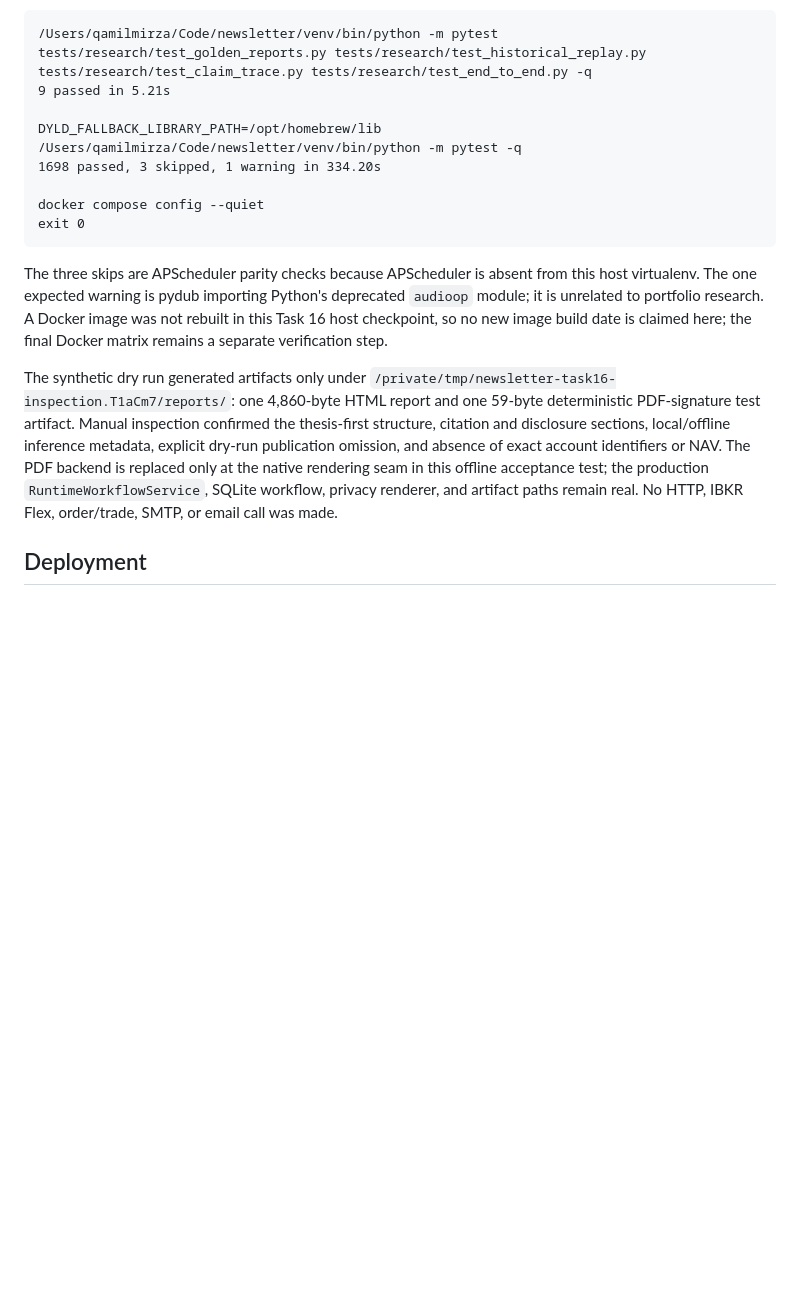
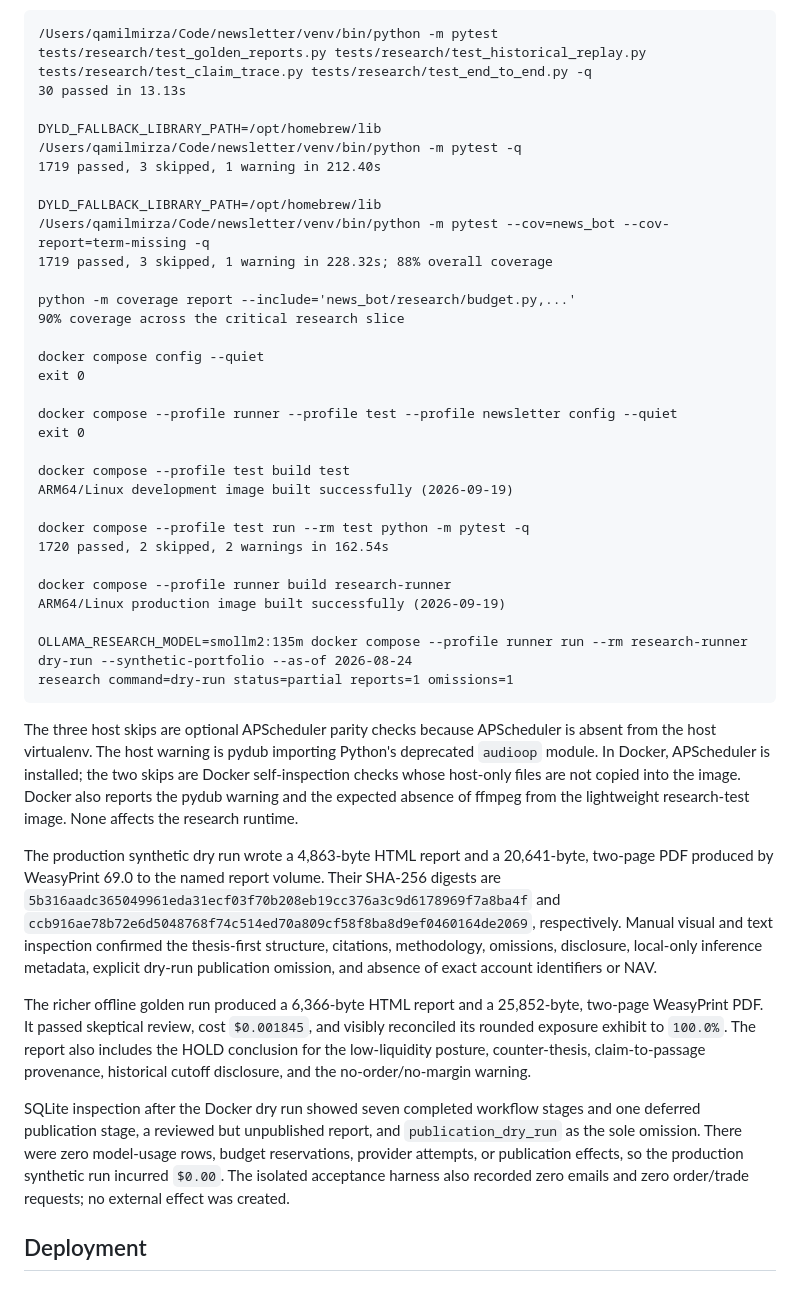
Before and after one commit to Qamil-Mirza/Wallstreet-PA, a Markdown page: README.md, the part around one of its changes. Rendered like a GitHub page; blank space fills up the shorter version.

Commit message:
docs: record final research verification

````diff
--- a/README.md
+++ b/README.md
@@ -262,32 +262,68 @@ Evidence captured from the project Python 3.11 environment:
 
 ```text
 /Users/qamilmirza/Code/newsletter/venv/bin/python -m pytest tests/research/test_golden_reports.py tests/research/test_historical_replay.py tests/research/test_claim_trace.py tests/research/test_end_to_end.py -q
-9 passed in 5.21s
+30 passed in 13.13s
 
 DYLD_FALLBACK_LIBRARY_PATH=/opt/homebrew/lib /Users/qamilmirza/Code/newsletter/venv/bin/python -m pytest -q
-1698 passed, 3 skipped, 1 warning in 334.20s
+1719 passed, 3 skipped, 1 warning in 212.40s
+
+DYLD_FALLBACK_LIBRARY_PATH=/opt/homebrew/lib /Users/qamilmirza/Code/newsletter/venv/bin/python -m pytest --cov=news_bot --cov-report=term-missing -q
+1719 passed, 3 skipped, 1 warning in 228.32s; 88% overall coverage
+
+python -m coverage report --include='news_bot/research/budget.py,...'
+90% coverage across the critical research slice
 
 docker compose config --quiet
 exit 0
+
+docker compose --profile runner --profile test --profile newsletter config --quiet
+exit 0
+
+docker compose --profile test build test
+ARM64/Linux development image built successfully (2026-09-19)
+
+docker compose --profile test run --rm test python -m pytest -q
+1720 passed, 2 skipped, 2 warnings in 162.54s
+
+docker compose --profile runner build research-runner
+ARM64/Linux production image built successfully (2026-09-19)
+
+OLLAMA_RESEARCH_MODEL=smollm2:135m docker compose --profile runner run --rm research-runner dry-run --synthetic-portfolio --as-of 2026-08-24
+research command=dry-run status=partial reports=1 omissions=1
 ```
 
-The three skips are APScheduler parity checks because APScheduler is absent
-from this host virtualenv. The one expected warning is pydub importing Python's
-deprecated `audioop` module; it is unrelated to portfolio research. A Docker
-image was not rebuilt in this Task 16 host checkpoint, so no new image build
-date is claimed here; the final Docker matrix remains a separate verification
-step.
+The three host skips are optional APScheduler parity checks because APScheduler
+is absent from the host virtualenv. The host warning is pydub importing
+Python's deprecated `audioop` module. In Docker, APScheduler is installed; the
+two skips are Docker self-inspection checks whose host-only files are not copied
+into the image. Docker also reports the pydub warning and the expected absence
+of ffmpeg from the lightweight research-test image. None affects the research
+runtime.
 
-The synthetic dry run generated artifacts only under
-`/private/tmp/newsletter-task16-inspection.T1aCm7/reports/`: one 4,860-byte
-HTML report and one 59-byte deterministic PDF-signature test artifact. Manual
-inspection confirmed the thesis-first structure, citation and disclosure
-sections, local/offline inference metadata, explicit dry-run publication
-omission, and absence of exact account identifiers or NAV. The PDF backend is
-replaced only at the native rendering seam in this offline acceptance test;
-the production `RuntimeWorkflowService`, SQLite workflow, privacy renderer,
-and artifact paths remain real. No HTTP, IBKR Flex, order/trade, SMTP, or email
-call was made.
+The production synthetic dry run wrote a 4,863-byte HTML report and a
+20,641-byte, two-page PDF produced by WeasyPrint 69.0 to the named report
+volume. Their SHA-256 digests are
+`5b316aadc365049961eda31ecf03f70b208eb19cc376a3c9d6178969f7a8ba4f`
+and `ccb916ae78b72e6d5048768f74c514ed70a809cf58f8ba8d9ef0460164de2069`,
+respectively. Manual visual and text inspection confirmed the thesis-first
+structure, citations, methodology, omissions, disclosure, local-only inference
+metadata, explicit dry-run publication omission, and absence of exact account
+identifiers or NAV.
+
+The richer offline golden run produced a 6,366-byte HTML report and a
+25,852-byte, two-page WeasyPrint PDF. It passed skeptical review, cost
+`$0.001845`, and visibly reconciled its rounded exposure exhibit to `100.0%`.
+The report also includes the HOLD conclusion for the low-liquidity posture,
+counter-thesis, claim-to-passage provenance, historical cutoff disclosure, and
+the no-order/no-margin warning.
+
+SQLite inspection after the Docker dry run showed seven completed workflow
+stages and one deferred publication stage, a reviewed but unpublished report,
+and `publication_dry_run` as the sole omission. There were zero model-usage
+rows, budget reservations, provider attempts, or publication effects, so the
+production synthetic run incurred `$0.00`. The isolated acceptance harness
+also recorded zero emails and zero order/trade requests; no external effect was
+created.
 
 ## Deployment
 
````
Also changed, not shown: other parts of README.md (+1 -1 lines).
